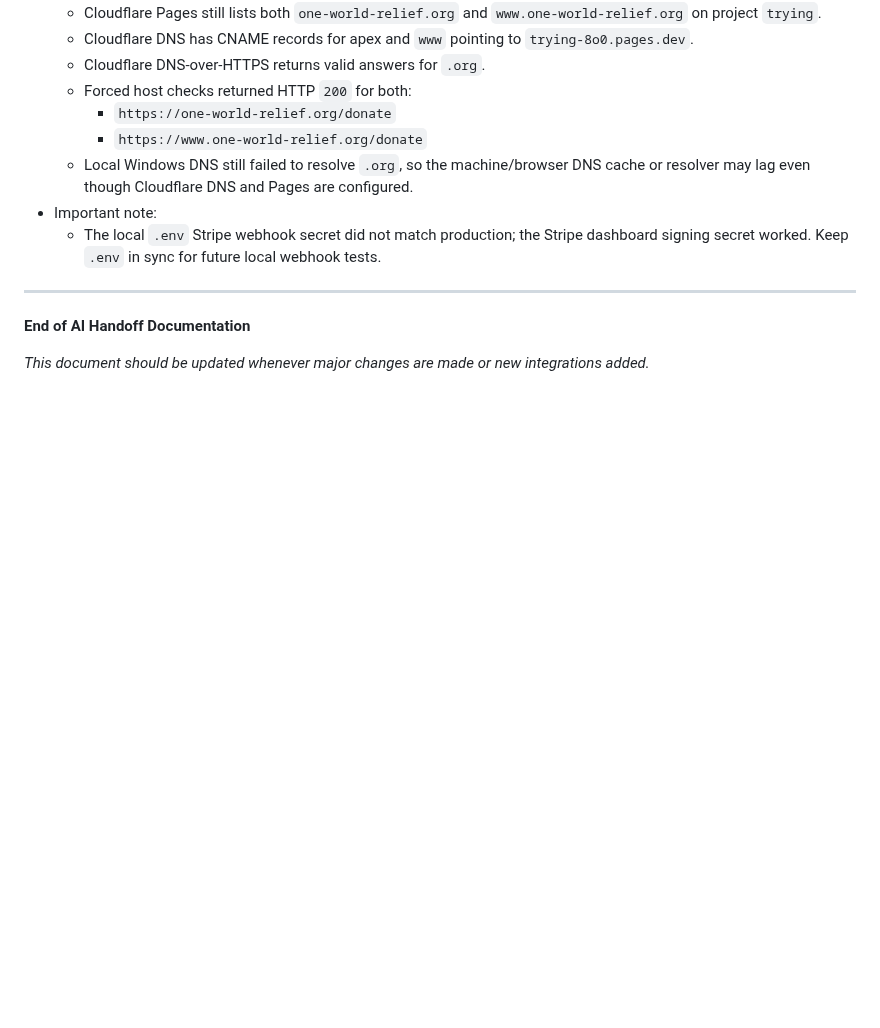
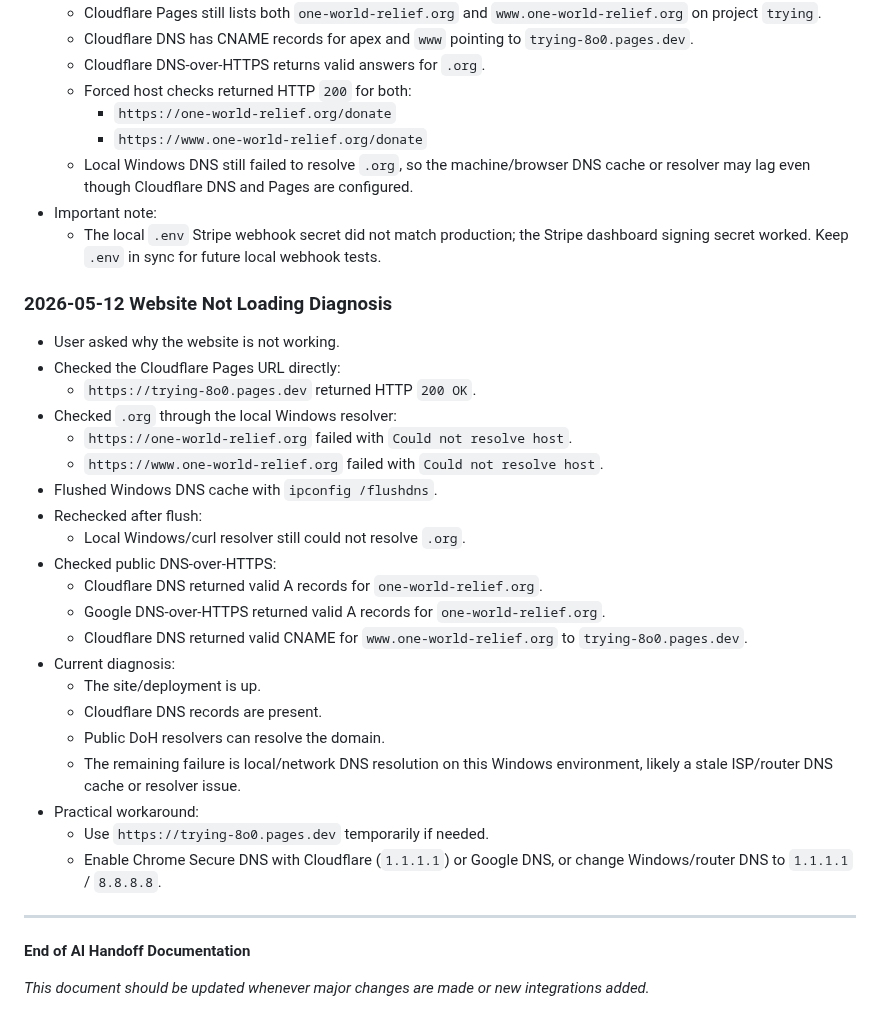
Before and after one commit to Fahadbin-Alam/OneWorldRelief-Website, a Markdown page: one-world-relief/AI_HANDOFF_DOCUMENTATION.md, the part around the change. Drawn GitHub-style; blank space fills up the shorter version.

Commit message:
docs: log website dns diagnosis

```diff
--- a/one-world-relief/AI_HANDOFF_DOCUMENTATION.md
+++ b/one-world-relief/AI_HANDOFF_DOCUMENTATION.md
@@ -1898,6 +1898,29 @@ Additional DNS check later on May 4, 2026:
 - Important note:
   - The local `.env` Stripe webhook secret did not match production; the Stripe dashboard signing secret worked. Keep `.env` in sync for future local webhook tests.
 
+### 2026-05-12 Website Not Loading Diagnosis
+- User asked why the website is not working.
+- Checked the Cloudflare Pages URL directly:
+  - `https://trying-8o0.pages.dev` returned HTTP `200 OK`.
+- Checked `.org` through the local Windows resolver:
+  - `https://one-world-relief.org` failed with `Could not resolve host`.
+  - `https://www.one-world-relief.org` failed with `Could not resolve host`.
+- Flushed Windows DNS cache with `ipconfig /flushdns`.
+- Rechecked after flush:
+  - Local Windows/curl resolver still could not resolve `.org`.
+- Checked public DNS-over-HTTPS:
+  - Cloudflare DNS returned valid A records for `one-world-relief.org`.
+  - Google DNS-over-HTTPS returned valid A records for `one-world-relief.org`.
+  - Cloudflare DNS returned valid CNAME for `www.one-world-relief.org` to `trying-8o0.pages.dev`.
+- Current diagnosis:
+  - The site/deployment is up.
+  - Cloudflare DNS records are present.
+  - Public DoH resolvers can resolve the domain.
+  - The remaining failure is local/network DNS resolution on this Windows environment, likely a stale ISP/router DNS cache or resolver issue.
+- Practical workaround:
+  - Use `https://trying-8o0.pages.dev` temporarily if needed.
+  - Enable Chrome Secure DNS with Cloudflare (`1.1.1.1`) or Google DNS, or change Windows/router DNS to `1.1.1.1` / `8.8.8.8`.
+
 ---
 
 **End of AI Handoff Documentation**
```
